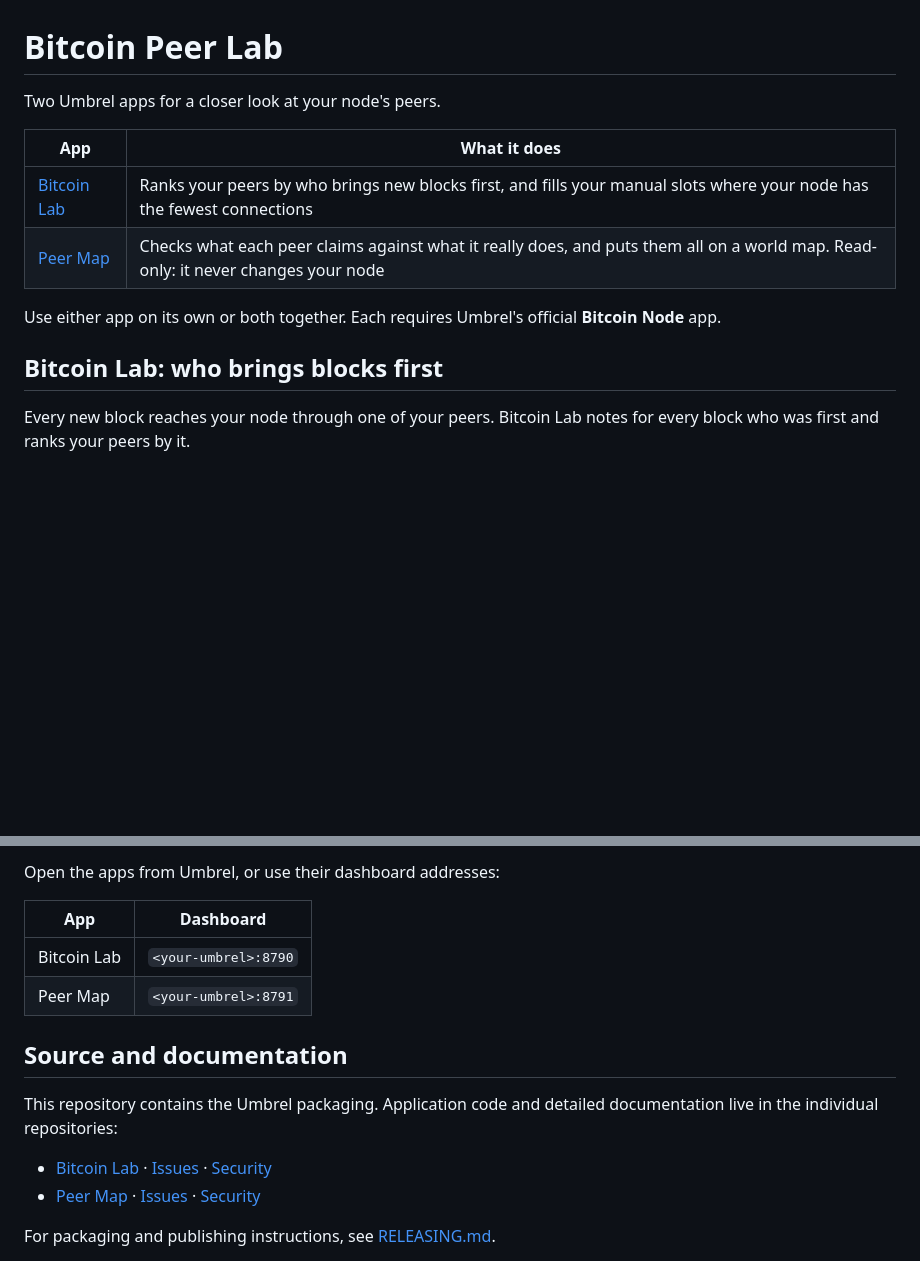
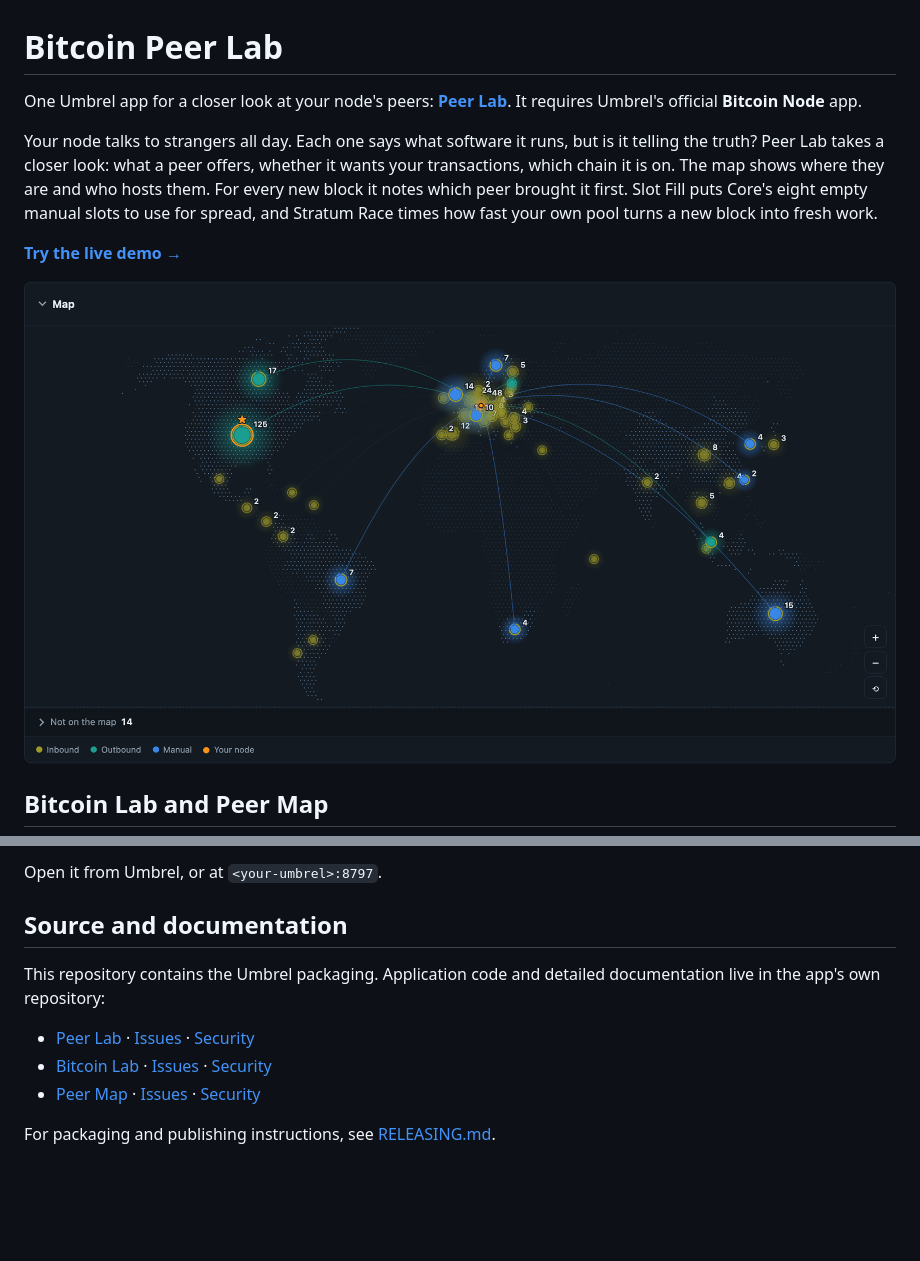
Before and after one commit to benunskilled/bitcoin-lab-community-store, a Markdown page: README.md, 2 parts joined by grey strips. Drawn GitHub-style; pictures changed too: bitcoinlab-peerlab/readme.png (added); blank space fills up the shorter version.

Commit message:
Peer Lab 1.0.0
Co-Authored-By: Claude Opus 5.5 <noreply@anthropic.com>

```diff
--- a/README.md
+++ b/README.md
@@ -1,15 +1,12 @@
 # Bitcoin Peer Lab
 
-Two Umbrel apps for a closer look at your node's peers.
+One Umbrel app for a closer look at your node's peers: **[Peer Lab](https://github.com/benunskilled/peer-lab)**. It requires Umbrel's official **Bitcoin Node** app.
 
-| App | What it does |
-|---|---|
-| [Bitcoin Lab](https://github.com/benunskilled/bitcoin-lab) | Ranks your peers by who brings new blocks first, and fills your manual slots where your node has the fewest connections |
-| [Peer Map](https://github.com/benunskilled/peer-map) | Checks what each peer claims against what it really does, and puts them all on a world map. Read-only: it never changes your node |
+Your node talks to strangers all day. Each one says what software it runs, but is it telling the truth? Peer Lab takes a closer look: what a peer offers, whether it wants your transactions, which chain it is on. The map shows where they are and who hosts them. For every new block it notes which peer brought it first. Slot Fill puts Core's eight empty manual slots to use for spread, and Stratum Race times how fast your own pool turns a new block into fresh work.
 
-Use either app on its own or both together. Each requires Umbrel's official **Bitcoin Node** app.
+**[Try the live demo →](https://peermap.xyz/)**
 
-## Bitcoin Lab: who brings blocks first
+![Peer Lab: the map of one node's peers](./bitcoinlab-peerlab/readme.png)
 
-Every new block reaches your node through one of your peers. Bitcoin Lab notes for every block who was first and ranks your peers by it.
+## Bitcoin Lab and Peer Map
 
@@ -46,15 +25,11 @@ Both apps still work. Without an open port your node only has the connections it
 
-Open the apps from Umbrel, or use their dashboard addresses:
-
-| App | Dashboard |
-|---|---|
-| Bitcoin Lab | `<your-umbrel>:8790` |
-| Peer Map | `<your-umbrel>:8791` |
+Open it from Umbrel, or at `<your-umbrel>:8797`.
 
 ## Source and documentation
 
-This repository contains the Umbrel packaging. Application code and detailed documentation live in the individual repositories:
+This repository contains the Umbrel packaging. Application code and detailed documentation live in the app's own repository:
 
+- [Peer Lab](https://github.com/benunskilled/peer-lab) · [Issues](https://github.com/benunskilled/peer-lab/issues) · [Security](https://github.com/benunskilled/peer-lab/blob/main/SECURITY.md)
 - [Bitcoin Lab](https://github.com/benunskilled/bitcoin-lab) · [Issues](https://github.com/benunskilled/bitcoin-lab/issues) · [Security](https://github.com/benunskilled/bitcoin-lab/blob/main/SECURITY.md)
 - [Peer Map](https://github.com/benunskilled/peer-map) · [Issues](https://github.com/benunskilled/peer-map/issues) · [Security](https://github.com/benunskilled/peer-map/blob/main/SECURITY.md)
 
```
Also changed, not shown: other parts of README.md (+2 -20 lines), bitcoinlab-peerlab/icon.png (added), 3 other files.
